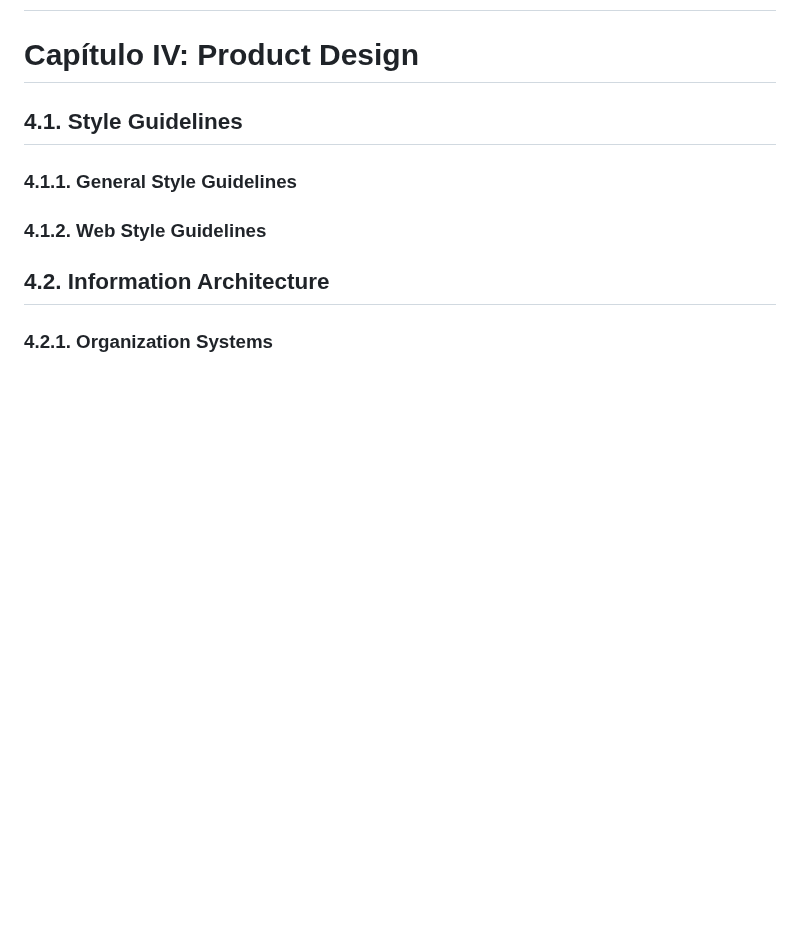
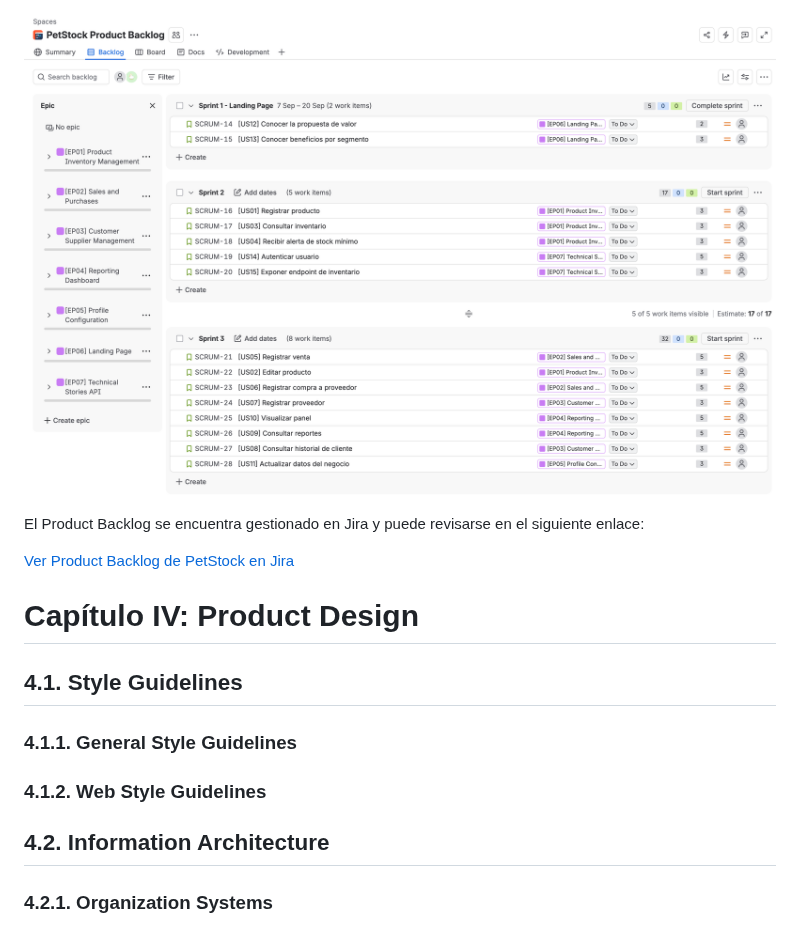
Before and after one commit to 1ASI0730-2620-8074-PetStock/upc-pre-202620--1asi0730-8074-PetStock-report, a Markdown page: README.md, the part around one of its changes. Rendered like a GitHub page; pictures changed too: assets/product-backlog/product-backlog-petstock.png (added); blank space fills up the shorter version.

```diff
--- a/README.md
+++ b/README.md
@@ -523,3 +570,8 @@ Las entrevistas constituyen la principal técnica de investigación cualitativa
+![Impact Mapping del Business Goal 2: uso recurrente de PetStock](assets/product-backlog/product-backlog-petstock.png)
+
+El Product Backlog se encuentra gestionado en Jira y puede revisarse en el siguiente enlace:
+
+[Ver Product Backlog de PetStock en Jira](https://avalladolid.atlassian.net/jira/software/projects/SCRUM/boards/1/backlog?epics=visible&atlOrigin=eyJpIjoiZDZjYmFmN2UyMzgzNDFkM2IyZmQ5NzhhMTkyYTY2ZDMiLCJwIjoiaiJ9)
 
 # Capítulo IV: Product Design
 
```
Also changed, not shown: other parts of README.md (+53 -6 lines), assets/impact-mapping/business-goal-1.png (added), assets/impact-mapping/business-goal-2.png (added), assets/impact-mapping/business-goal-3.png (added).
